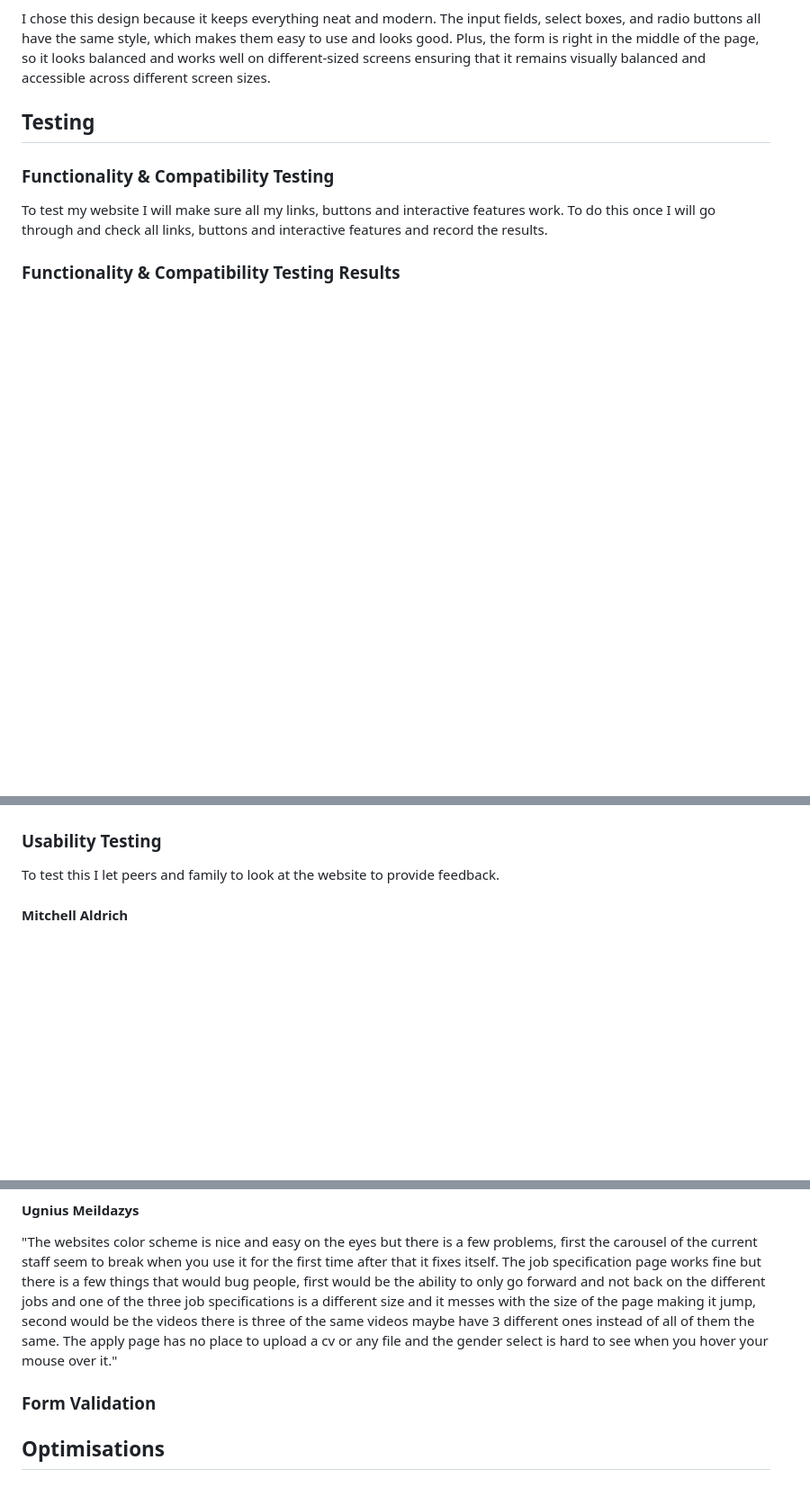
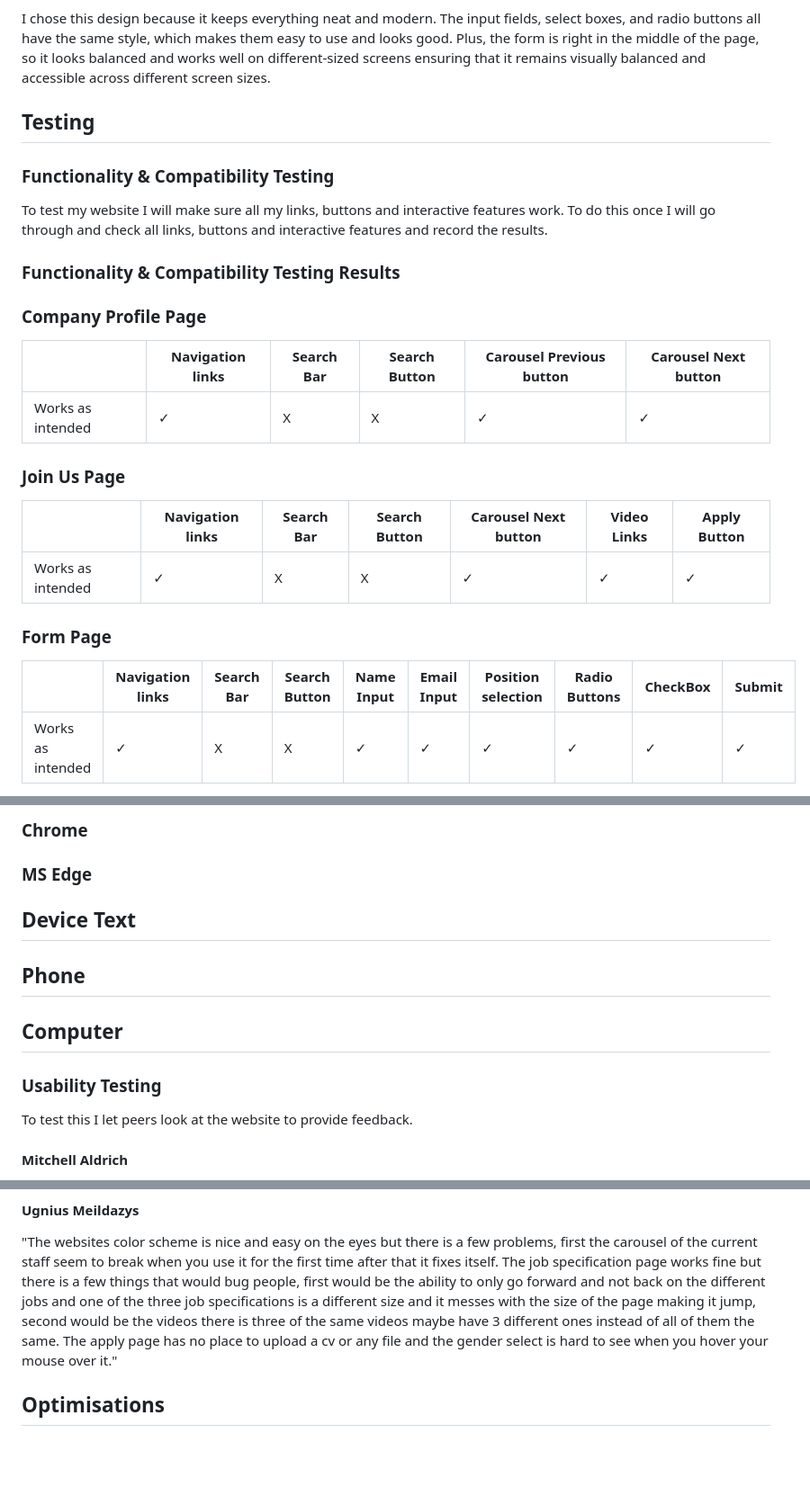
Before and after one commit to 430058Mauger1/Unit-15-Assignment-2, a Markdown page: docs/README.md, 3 parts joined by grey strips. Shown: that part at 90% size. Drawn GitHub-style; blank space fills up the shorter version.

Commit message:
texting

```diff
--- a/docs/README.md
+++ b/docs/README.md
@@ -234,9 +234,29 @@ I chose this design because it keeps everything neat and modern. The input field
 
 ## Testing
 
+
+
 ### Functionality & Compatibility Testing
 
 To test my website I will make sure all my links, buttons and interactive features work. To do this once I will go through and check all links, buttons and interactive features and record the results.
 
 ### Functionality & Compatibility Testing Results
 
+### Company Profile Page
+
+|   	          |Navigation links|Search Bar|Search Button|Carousel Previous button|Carousel Next button|
+|-----------------|----------------|----------|-------------|------------------------|--------------------|
+|Works as intended|&#10003;        |     X    |   X         |&#10003;                |     &#10003;       |
+
+### Join Us Page
+
+|   	          |Navigation links|Search Bar|Search Button|Carousel Next button|Video Links       | Apply Button     |
+|-----------------|----------------|----------|-------------|--------------------|------------------|------------------|
+|Works as intended|&#10003;        |     X    |   X         |&#10003;            |     &#10003;     |     &#10003;     |
+
+### Form Page
+
+|   	          |Navigation links|Search Bar|Search Button|Name Input          |Email Input       |Position selection|Radio Buttons     |CheckBox          |Submit            |
+|-----------------|----------------|----------|-------------|--------------------|------------------|------------------|------------------|------------------|------------------|
+|Works as intended|&#10003;        |     X    |   X         |&#10003;            |     &#10003;     |     &#10003;     |     &#10003;     |     &#10003;     |     &#10003;     |
+
@@ -243,6 +277,16 @@ To test my website I will make sure all my links, buttons and interactive featur
+### Chrome
+
+### MS Edge
+
+## Device Text
+
+## Phone
+
+## Computer
+
 ### Usability Testing
 
-To test this I let peers and family to look at the website to provide feedback.
+To test this I let peers look at the website to provide feedback.
 
 #### Mitchell Aldrich
 
@@ -252,7 +296,6 @@ To test this I let peers and family to look at the website to provide feedback.
 
 "The websites color scheme is nice and easy on the eyes but there is a few problems, first the carousel of the current staff seem to break when you use it for the first time after that it fixes itself. The job specification page works fine but there is a few things that would bug people, first would be the ability to only go forward and not back on the different jobs and one of the three job specifications is a different size and it messes with the size of the page making it jump, second would be the videos there is three of the same videos maybe have 3 different ones instead of all of them the same. The apply page has no place to upload a cv or any file and the gender select is hard to see when you hover your mouse over it."
 
-### Form Validation
 
 ## Optimisations
 
```
Also changed, not shown: other parts of docs/README.md (+14 -0 lines), assets/img/EmailVal1.png (added), assets/img/EmailVal2.png (added), assets/img/Validation1.png (added), 1 other file.
